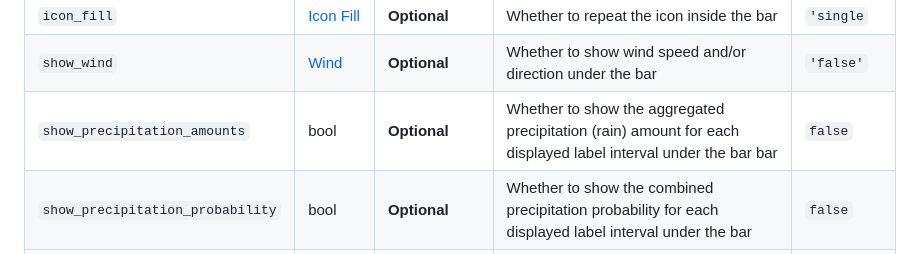
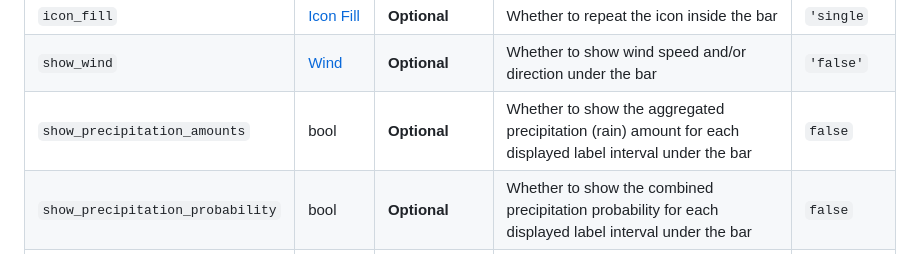
Before and after one commit to decompil3d/lovelace-hourly-weather, a Markdown page: README.md, the part around the change. Drawn GitHub-style.

Commit message:
Update README.md
Co-authored-by: Jonathan Keslin <decompil3d@users.noreply.github.com>

```diff
--- a/README.md
+++ b/README.md
@@ -81,7 +81,7 @@ decimal by 1). Otherwise, the integration may complain of a duplicate unique ID.
 | `hide_bar`                       | bool                   | **Optional** | Whether to hide the bar itself                                                                                                                                  | `false`             |
 | `icon_fill`                      | [Icon Fill][icon_fill] | **Optional** | Whether to repeat the icon inside the bar                                                                                                                       | `'single`           |
 | `show_wind`                      | [Wind][wind]           | **Optional** | Whether to show wind speed and/or direction under the bar                                                                                                       | `'false'`           |
-| `show_precipitation_amounts`     | bool                   | **Optional** | Whether to show the aggregated precipitation (rain) amount for each displayed label interval under the bar bar                                                                                                       | `false`             |
+| `show_precipitation_amounts`     | bool                   | **Optional** | Whether to show the aggregated precipitation (rain) amount for each displayed label interval under the bar                                                                                                       | `false`             |
 | `show_precipitation_probability` | bool                   | **Optional** | Whether to show the combined precipitation probability for each displayed label interval under the bar                                                                                                  | `false`             |
 | `show_date`                      | [string][dates]        | **Optional** | Whether to show date under the bar                                                                                                                              | `'false'`           |
 | `tap_action`                     | [object][action]       | **Optional** | Action to take on tap                                                                                                                                           | `action: more-info` |
```
